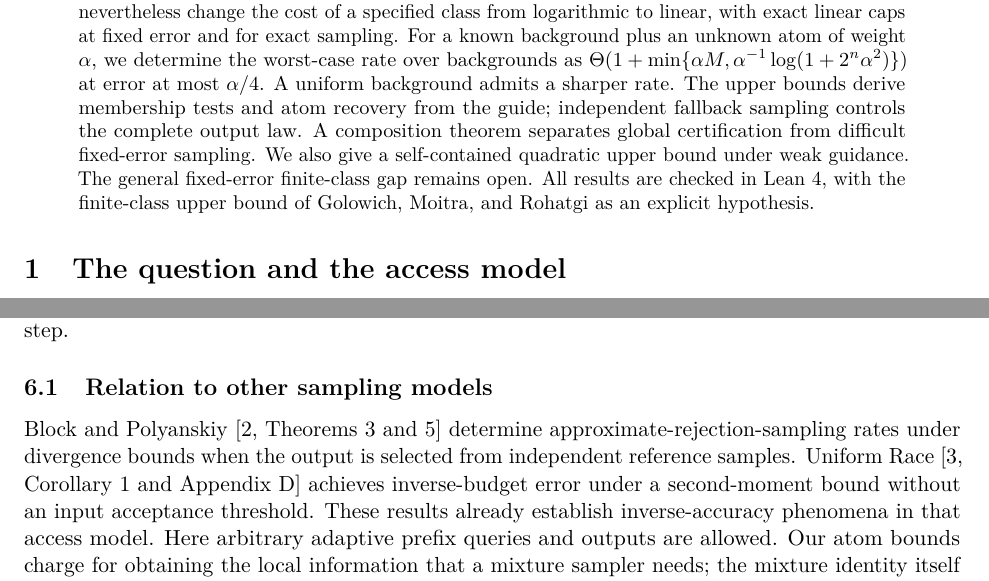
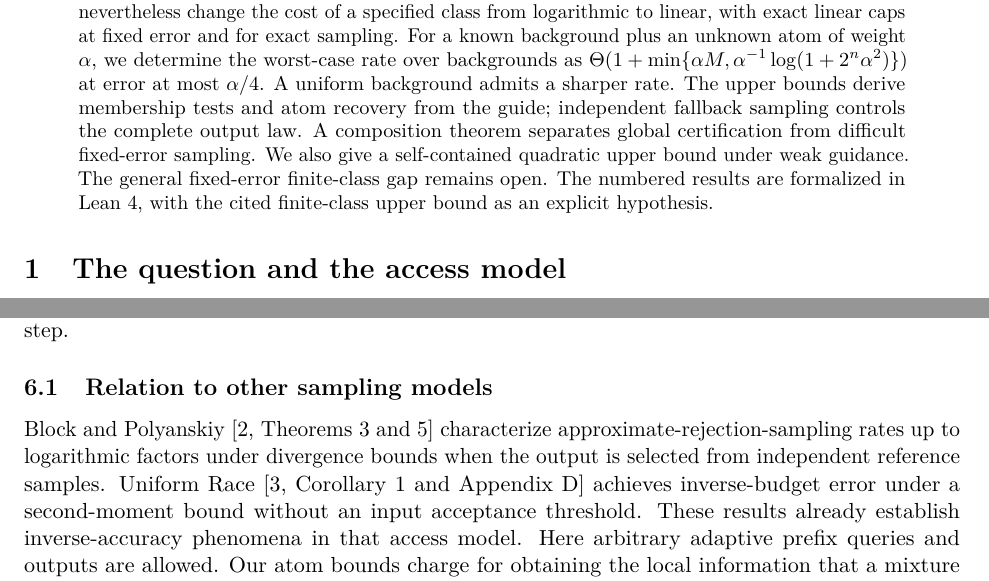
Before and after one commit to SamMausberg/learning-guided-sampling, a LaTeX paper (paper/learning-guided-sampling.tex): two parts of pages 1 and 16 of 26, joined at a grey line, cut so that both start at the same text. Compiled offline with pdfLaTeX.

Commit message:
Clarify Lean coverage in the abstract and the Block-Polyanskiy comparison

```diff
--- a/paper/learning-guided-sampling.tex
+++ b/paper/learning-guided-sampling.tex
@@ -42,7 +42,7 @@ pdfkeywords={sampling, query complexity, prefix oracles, finite classes, certifi
 \begin{document}
 \maketitle
 \begin{abstract}
-We study sampling from an unknown member of a known finite class using approximate prefix masses. Under pointwise guidance, the worst-case query complexity is $\min\{M,n\sqrt{\log M},n^2\}$ up to logarithms. We show that one-sided safety and bounded stopped reciprocal capacity can nevertheless change the cost of a specified class from logarithmic to linear, with exact linear caps at fixed error and for exact sampling. For a known background plus an unknown atom of weight $\alpha$, we determine the worst-case rate over backgrounds as $\Theta(1+\min\{\alpha M,\alpha^{-1}\log(1+2^n\alpha^2)\})$ at error at most $\alpha/4$. A uniform background admits a sharper rate. The upper bounds derive membership tests and atom recovery from the guide; independent fallback sampling controls the complete output law. A composition theorem separates global certification from difficult fixed-error sampling. We also give a self-contained quadratic upper bound under weak guidance. The general fixed-error finite-class gap remains open. All results are checked in Lean~4, with the finite-class upper bound of Golowich, Moitra, and Rohatgi as an explicit hypothesis.
+We study sampling from an unknown member of a known finite class using approximate prefix masses. Under pointwise guidance, the worst-case query complexity is $\min\{M,n\sqrt{\log M},n^2\}$ up to logarithms. We show that one-sided safety and bounded stopped reciprocal capacity can nevertheless change the cost of a specified class from logarithmic to linear, with exact linear caps at fixed error and for exact sampling. For a known background plus an unknown atom of weight $\alpha$, we determine the worst-case rate over backgrounds as $\Theta(1+\min\{\alpha M,\alpha^{-1}\log(1+2^n\alpha^2)\})$ at error at most $\alpha/4$. A uniform background admits a sharper rate. The upper bounds derive membership tests and atom recovery from the guide; independent fallback sampling controls the complete output law. A composition theorem separates global certification from difficult fixed-error sampling. We also give a self-contained quadratic upper bound under weak guidance. The general fixed-error finite-class gap remains open. The numbered results are formalized in Lean~4, with the cited finite-class upper bound as an explicit hypothesis.
 \end{abstract}
 
 \section{The question and the access model}
@@ -273,7 +273,7 @@ The atom theorem narrows the search for harder examples. For fixed $\alpha$, eve
 A possible route to the upper bound is to replace the pointwise learner's two-sided candidate tests by tests that preserve the target using only safety. For a first-occurrence frontier on which $\mu(u)/h(u)>L$, capacity bounds its target mass by $C/L$. That observation alone does not justify trimming the guide: the learner may query a low-mass prefix and eliminate the target, changing all later output branches. A successful argument must account for those adaptive histories and construct the required output distribution through counted queries. The frontier learner does so at a cost proportional to $n\log M$, up to logarithms; the square-root dependence remains the missing step.
 
 \subsection{Relation to other sampling models}
-Block and Polyanskiy~\cite[Theorems 3 and 5]{bp} determine approximate-rejection-sampling rates under divergence bounds when the output is selected from independent reference samples. Uniform Race~\cite[Corollary 1 and Appendix D]{ur} achieves inverse-budget error under a second-moment bound without an input acceptance threshold. These results already establish inverse-accuracy phenomena in that access model. Here arbitrary adaptive prefix queries and outputs are allowed. Our atom bounds charge for obtaining the local information that a mixture sampler needs; the mixture identity itself is elementary.
+Block and Polyanskiy~\cite[Theorems 3 and 5]{bp} characterize approximate-rejection-sampling rates up to logarithmic factors under divergence bounds when the output is selected from independent reference samples. Uniform Race~\cite[Corollary 1 and Appendix D]{ur} achieves inverse-budget error under a second-moment bound without an input acceptance threshold. These results already establish inverse-accuracy phenomena in that access model. Here arbitrary adaptive prefix queries and outputs are allowed. Our atom bounds charge for obtaining the local information that a mixture sampler needs; the mixture identity itself is elementary.
 
 Poisson branching and independent-offspring particle methods predate this work~\cite{poisson,rrr}. Appendix~\ref{app:branching} specializes them to absolute prefix masses and proves the unconditional error and hard cap directly. Neither sampling from a known distribution nor ordinary resampling is an additional oracle in the atom algorithms.
 
```
Also changed, not shown: paper/learning-guided-sampling.pdf.
